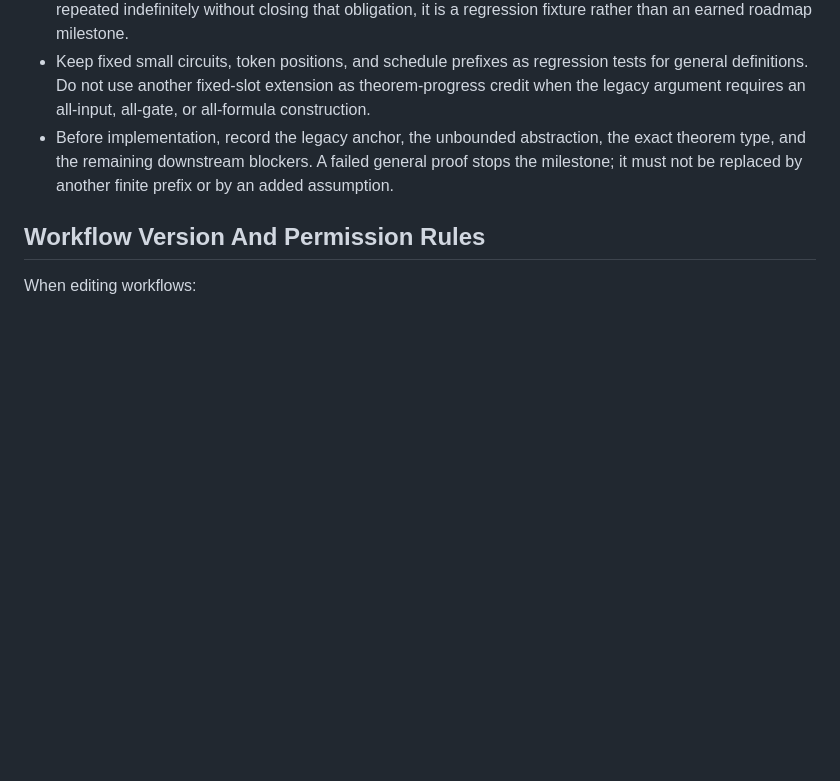
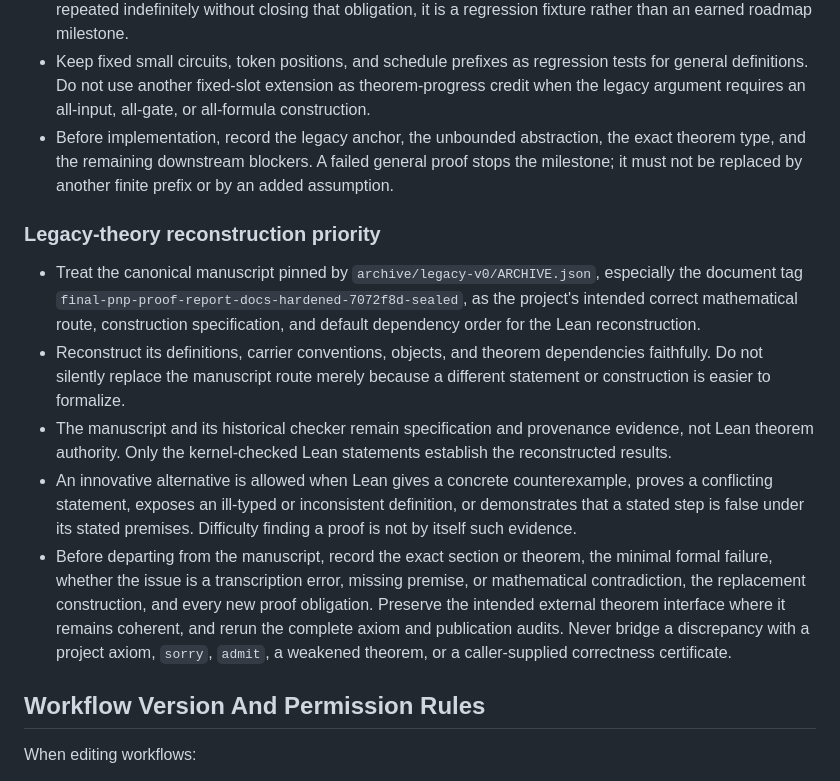
Before and after one commit to aisknab/pnp, a Markdown page: AGENTS.md, the part around the change. Drawn GitHub-style; blank space fills up the shorter version.

Commit message:
Document legacy-theory reconstruction priority

```diff
--- a/AGENTS.md
+++ b/AGENTS.md
@@ -245,6 +245,31 @@ branch.
   general proof stops the milestone; it must not be replaced by another finite
   prefix or by an added assumption.
 
+### Legacy-theory reconstruction priority
+
+- Treat the canonical manuscript pinned by
+  `archive/legacy-v0/ARCHIVE.json`, especially the document tag
+  `final-pnp-proof-report-docs-hardened-7072f8d-sealed`, as the project's
+  intended correct mathematical route, construction specification, and default
+  dependency order for the Lean reconstruction.
+- Reconstruct its definitions, carrier conventions, objects, and theorem
+  dependencies faithfully. Do not silently replace the manuscript route merely
+  because a different statement or construction is easier to formalize.
+- The manuscript and its historical checker remain specification and provenance
+  evidence, not Lean theorem authority. Only the kernel-checked Lean statements
+  establish the reconstructed results.
+- An innovative alternative is allowed when Lean gives a concrete counterexample,
+  proves a conflicting statement, exposes an ill-typed or inconsistent
+  definition, or demonstrates that a stated step is false under its stated
+  premises. Difficulty finding a proof is not by itself such evidence.
+- Before departing from the manuscript, record the exact section or theorem,
+  the minimal formal failure, whether the issue is a transcription error,
+  missing premise, or mathematical contradiction, the replacement construction,
+  and every new proof obligation. Preserve the intended external theorem
+  interface where it remains coherent, and rerun the complete axiom and
+  publication audits. Never bridge a discrepancy with a project axiom, `sorry`,
+  `admit`, a weakened theorem, or a caller-supplied correctness certificate.
+
 ## Workflow Version And Permission Rules
 
 When editing workflows:
```
